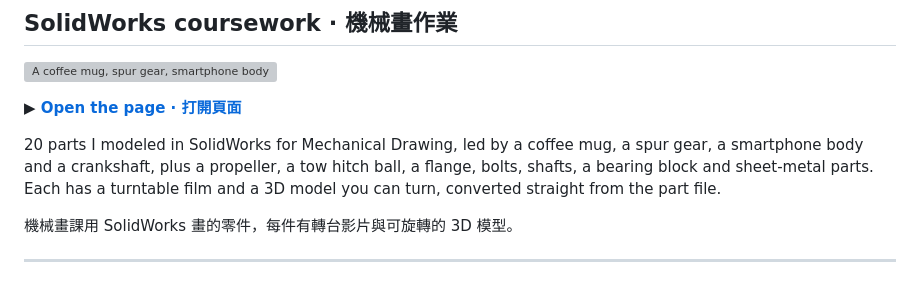
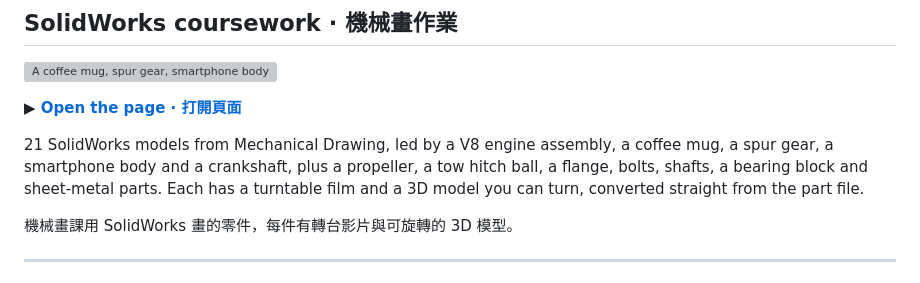
Before and after one commit to 0Smallcat0/mechanical-design-demos, a Markdown page: README.md, the part around the change. GitHub-like rendering; grey boxes are pictures that could not be loaded.

Commit message:
cad-coursework: add V8 engine assembly (homework 11) as the first part, with turntable film and 3D model from the assembly's display mesh; 21 parts

```diff
--- a/README.md
+++ b/README.md
@@ -68,7 +68,7 @@ A phone or tablet stand that prints in one piece with a working hinge. Set the d
 
 **▶ [Open the page · 打開頁面](https://0smallcat0.github.io/mechanical-design-demos/cad-coursework/)**
 
-20 parts I modeled in SolidWorks for Mechanical Drawing, led by a coffee mug, a spur gear, a smartphone body and a crankshaft, plus a propeller, a tow hitch ball, a flange, bolts, shafts, a bearing block and sheet-metal parts. Each has a turntable film and a 3D model you can turn, converted straight from the part file.
+21 SolidWorks models from Mechanical Drawing, led by a V8 engine assembly, a coffee mug, a spur gear, a smartphone body and a crankshaft, plus a propeller, a tow hitch ball, a flange, bolts, shafts, a bearing block and sheet-metal parts. Each has a turntable film and a 3D model you can turn, converted straight from the part file.
 
 機械畫課用 SolidWorks 畫的零件，每件有轉台影片與可旋轉的 3D 模型。
 
```
Also changed, not shown: cad-coursework/media/v8-engine.jpg (added), 5 other files.
